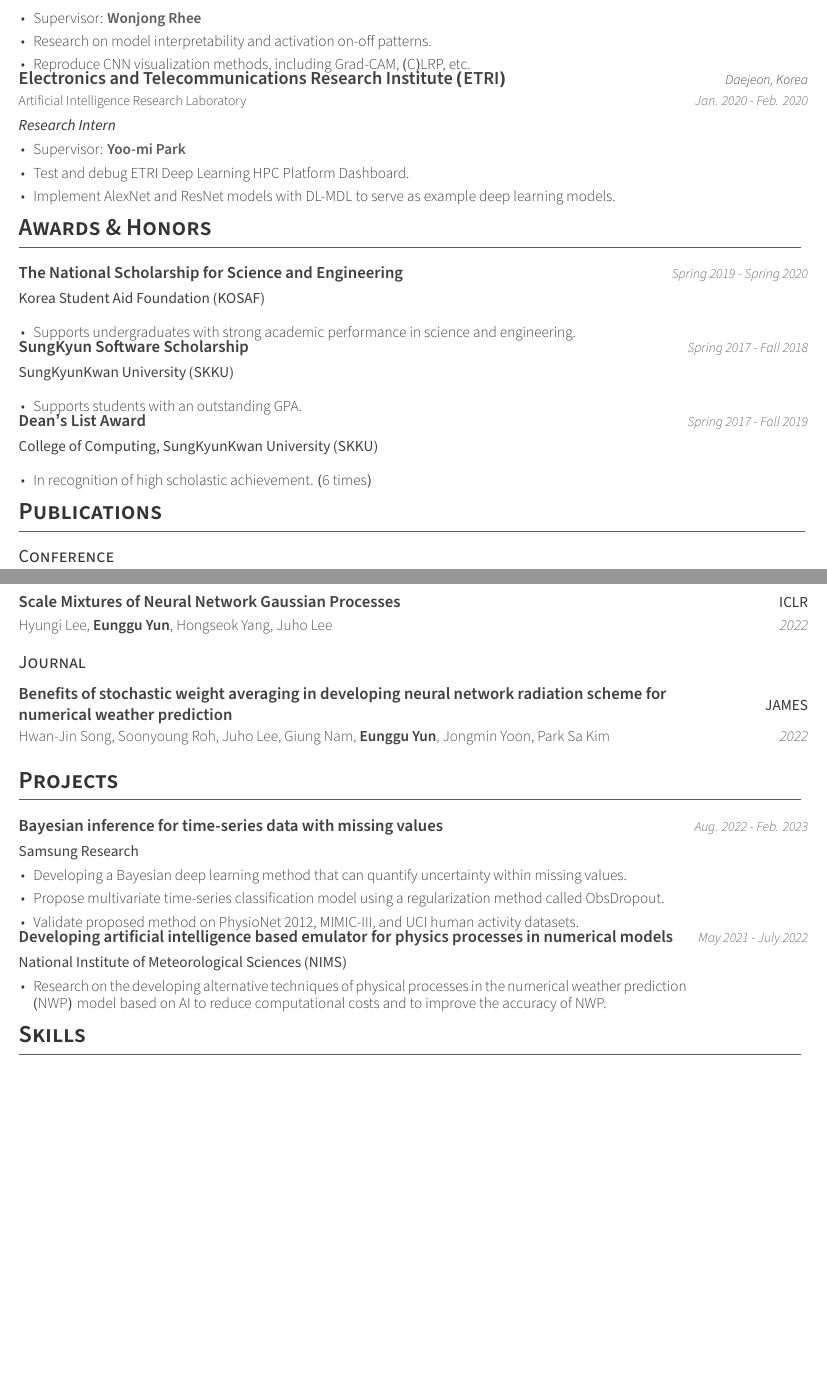
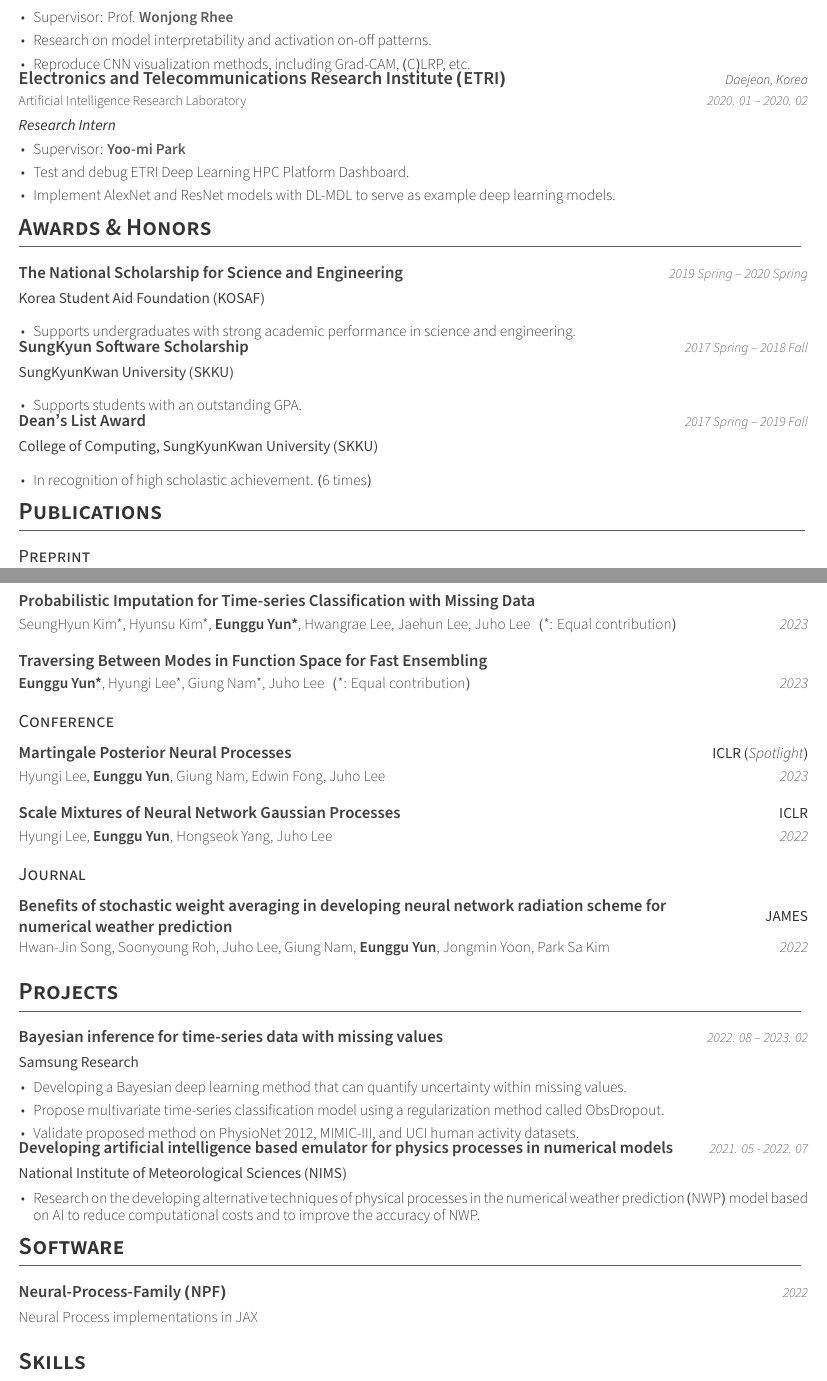
Before and after one commit to yuneg11/Curriculum-Vitae, a LaTeX CV (cv.tex, which reads cv.cls): two parts of pages 1 and 2 of 2, joined at a grey line, cut so that both start at the same text, the shorter picture padded with empty space. Compiled offline with XeLaTeX.

Commit message:
Update 230206

```diff
--- a/cv.cls
+++ b/cv.cls
@@ -91,8 +91,10 @@
 % Needed to use korean
 \RequirePackage{kotex}
 % Needed to change date format
-\RequirePackage[en-US]{datetime2}
-\DTMlangsetup[en-US]{abbr,monthyearsep={,\space}}  % TODO: add dot after month
+\RequirePackage{datetime2}
+\DTMsetstyle{default}
+\DTMsetup{datesep={.\ }}
+
 
 %-------------------------------------------------------------------------------
 %                Configuration for layout
@@ -342,7 +344,7 @@
           % \mbox prevents wrapping of elements%
           \mbox{\faBirthdayCake\acvHeaderIconSep\@dateofbirth}%
         }%
-      \\ \setbool{isstart}{true}%
+      % \\ \setbool{isstart}{true}%
       \ifthenelse{\isundefined{\@homepage}}%
         {}%
         {%
@@ -520,7 +539,7 @@
   \vspace{1mm}
   \setlength\tabcolsep{0pt}
   \setlength{\extrarowheight}{0pt}
-  \begin{tabular*}{\textwidth}{@{\extracolsep{\fill}} L{\textwidth - 2.5cm} R{2.5cm}}
+  \begin{tabular*}{\textwidth}{@{\extracolsep{\fill}} L{\textwidth - 2.7cm} R{2.7cm}}
     \publicationtitlestyle{#1} & \publicationvenuestyle{#3} \\[.5mm]
     \publicationsubtitlestyle{#2} & \publicationyearstyle{#4}
     \ifempty{#5}{}{
--- a/cv.tex
+++ b/cv.tex
@@ -20,7 +20,7 @@
 \documentclass[11pt, a4paper]{cv}
 
 % Configure page margins with geometry
-\geometry{left=1.4cm, top=1.4cm, right=1.4cm, bottom=1.8cm, footskip=.5cm}
+\geometry{left=1.4cm, top=1.4cm, right=1.4cm, bottom=1.6cm, footskip=.5cm}
 
 % Color for highlights
 % Awesome Colors: awesome-emerald, awesome-skyblue, awesome-red, awesome-pink, awesome-orange
@@ -46,12 +46,12 @@
 
 % \address{Goyang-si, Gyeonggi-do, Republic of Korea}
 
-\mobile{(+82) 010-4057-7239}
+% \mobile{(+82) 010-4057-7239}
 \email{yuneg11@gmail.com}
 % \dateofbirth{Feb. 24, 1998}
 \homepage{yuneg11.github.io}
 \github{yuneg11}
-\linkedin{yuneg}
+% \linkedin{yuneg}
 
 %-------------------------------------------------------------------------------
 \begin{document}
@@ -118,10 +117,10 @@
     {\href{https://aiis.snu.ac.kr/eng/}{Artificial Intelligence Institute of Seoul National University (AIIS)}} % Organization
     {\href{http://drl.snu.ac.kr}{Deep Representation Learning Research Group (DRL)}} % Department
     {Seoul, Korea} % Location
-    {Jun. 2020 - Sep. 2020} % Date(s)
+    {2020. 07 -- 2020. 09} % Date(s)
     {
       \begin{cvitems} % Description(s) of tasks/responsibilities
-        \item {Supervisor: \href{http://drl.snu.ac.kr/?p=13209}{\bfseries\color{graytext} Wonjong Rhee}}
+        \item {Supervisor: Prof. \href{http://drl.snu.ac.kr/?p=13209}{\bfseries\color{graytext} Wonjong Rhee}}
         \item {Research on model interpretability and activation on-off patterns.}
         \item {Reproduce CNN visualization methods, including Grad-CAM, (C)LRP, etc.}
       \end{cvitems}
@@ -134,7 +133,7 @@
     {\href{https://etri.re.kr/eng/main/main.etri}{Electronics and Telecommunications Research Institute (ETRI)}} % Organization
     {\href{https://etri.re.kr/eng/sub6/sub6_0101.etri?departCode=10}{Artificial Intelligence Research Laboratory}} % Department
     {Daejeon, Korea} % Location
-    {Jan. 2020 - Feb. 2020} % Date(s)
+    {2020. 01 -- 2020. 02} % Date(s)
     {
       \begin{cvitems} % Description(s) of tasks/responsibilities
         \item {Supervisor: \href{https://kr.linkedin.com/in/yoomipark-etri}{\bfseries\color{graytext} Yoo-mi Park}}
@@ -197,9 +196,42 @@
 
 \vspace{-2mm}
 
+\cvsubsection{Preprint}
+
+\begin{cvsubentries}
+
+%---------------------------------------------------------
+  \cvpublication
+    {\href{https://openreview.net/forum?id=fBoNN1Y6PjG}{Probabilistic Imputation for Time-series Classification with Missing Data}} % Title
+    {SeungHyun Kim*, Hyunsu Kim*, \textbf{Eunggu Yun*}, Hwangrae Lee, Jaehun Lee, Juho Lee \, (*: Equal contribution)} % Author(s)
+    % {ICML \bodyfontlight{(submission)}} % Venue
+    {} % Venue
+    {2023} % Year
+    {}
+
+%---------------------------------------------------------
+  \cvpublication
+    {\href{https://openreview.net/forum?id=cS45VNtZLW}{Traversing Between Modes in Function Space for Fast Ensembling}} % Title
+    {\textbf{Eunggu Yun*}, Hyungi Lee*, Giung Nam*, Juho Lee \, (*: Equal contribution)} % Author(s)
+    % {ICML \bodyfontlight{(submission)}} % Venue
+    {} % Venue
+    {2023} % Year
+    {}
+
+%---------------------------------------------------------
+\end{cvsubentries}
+
 \cvsubsection{Conference}
 
 \begin{cvsubentries}
+
+%---------------------------------------------------------
+  \cvpublication
+    {\href{https://openreview.net/forum?id=-9PVqZ-IR_}{Martingale Posterior Neural Processes}} % Title
+    {Hyungi Lee, \textbf{Eunggu Yun}, Giung Nam, Edwin Fong, Juho Lee} % Author(s)
+    {ICLR \small{\bodyfontlight{(\textit{Spotlight})}}} % Venue
+    {2023} % Year
+    {}
 
 %---------------------------------------------------------
   \cvpublication
@@ -241,7 +273,7 @@
   \cvproject
     {Bayesian inference for time-series data with missing values} % Title
     {\href{https://research.samsung.com}{Samsung Research}} % Organization
-    {Aug. 2022 - Feb. 2023} % Date(s)
+    {2022. 08 -- 2023. 02} % Date(s)
     {
       \begin{cvitems} % Description
         \item {Developing a Bayesian deep learning method that can quantify uncertainty within missing values.}
@@ -254,12 +286,29 @@
   \cvproject
     {Developing artificial intelligence based emulator for physics processes in numerical models} % Title
     {\href{http://www.nims.go.kr/AE/MA/main.jsp}{National Institute of Meteorological Sciences (NIMS)}} % Organization
-    {May 2021 - July 2022} % Date(s)
+    {2021. 05 - 2022. 07} % Date(s)
     {
       \begin{cvitems} % Description
         \item {Research on the developing alternative techniques of physical processes in the numerical weather prediction (NWP) model based on AI to reduce computational costs and to improve the accuracy of NWP.}
       \end{cvitems}
     }
+
+%---------------------------------------------------------
+\end{cventries}
+
+
+%-------------------------------------------------------------------------------
+%	Project
+%-------------------------------------------------------------------------------
+\cvsection{Software}
+\begin{cventries}
+
+%---------------------------------------------------------
+  \cvsoftware
+    {\href{https://github.com/yuneg11/Neural-Process-Family}{Neural-Process-Family (NPF)}} % Title
+    {Neural Process implementations in JAX} % Description
+    {2022} % Date(s)
+    {} % Further information
 
 %---------------------------------------------------------
 \end{cventries}
```
Also changed, not shown: cv.pdf, cv.cls (25 more changed lines), cv.tex (25 more changed lines).
